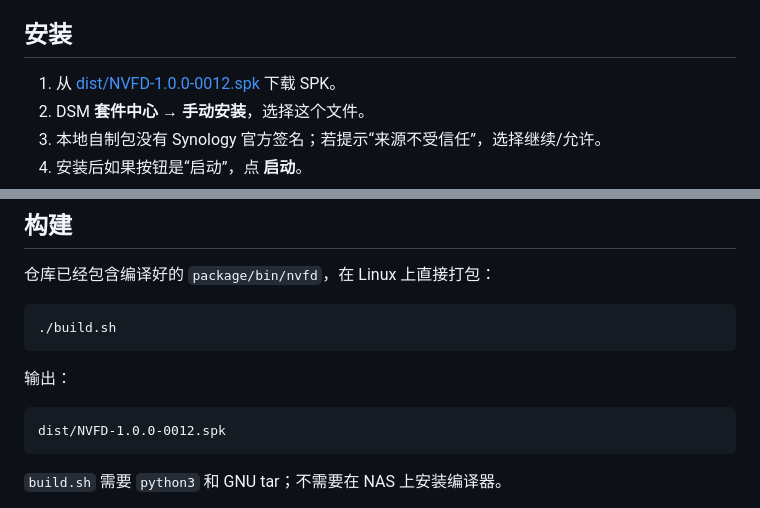
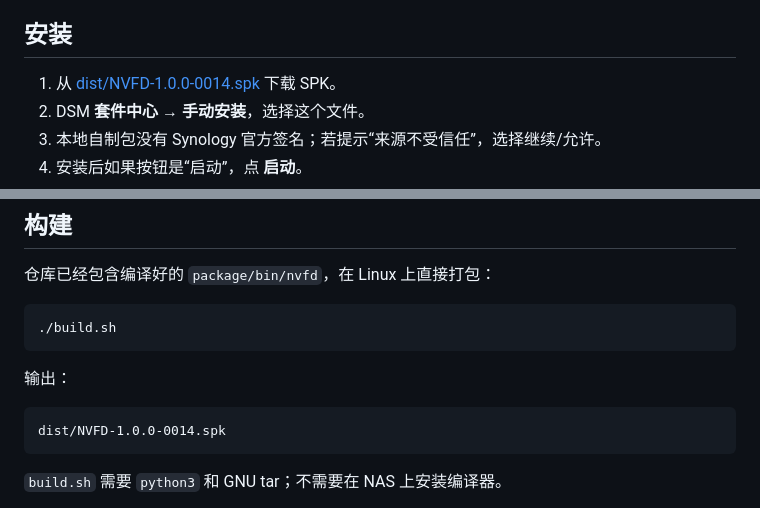
Before and after one commit to MeowPerth/nvfd-synology-spk, a Markdown page: README.md, 2 parts joined by grey strips. GitHub-like rendering.

````diff
--- a/README.md
+++ b/README.md
@@ -47,7 +47,7 @@
 
 ## 安装
 
-1. 从 [dist/NVFD-1.0.0-0012.spk](dist/NVFD-1.0.0-0012.spk) 下载 SPK。
+1. 从 [dist/NVFD-1.0.0-0014.spk](dist/NVFD-1.0.0-0014.spk) 下载 SPK。
 2. DSM **套件中心 → 手动安装**，选择这个文件。
 3. 本地自制包没有 Synology 官方签名；若提示“来源不受信任”，选择继续/允许。
 4. 安装后如果按钮是“启动”，点 **启动**。
@@ -145,7 +148,7 @@ sudo synopkg uninstall NVFD
 输出：
 
 ```text
-dist/NVFD-1.0.0-0012.spk
+dist/NVFD-1.0.0-0014.spk
 ```
 
 `build.sh` 需要 `python3` 和 GNU tar；不需要在 NAS 上安装编译器。
````
Also changed, not shown: other parts of README.md (+17 -14 lines), docs/COMMANDS.md (+2 -2 lines), docs/ui-preview.png, 7 other files.
